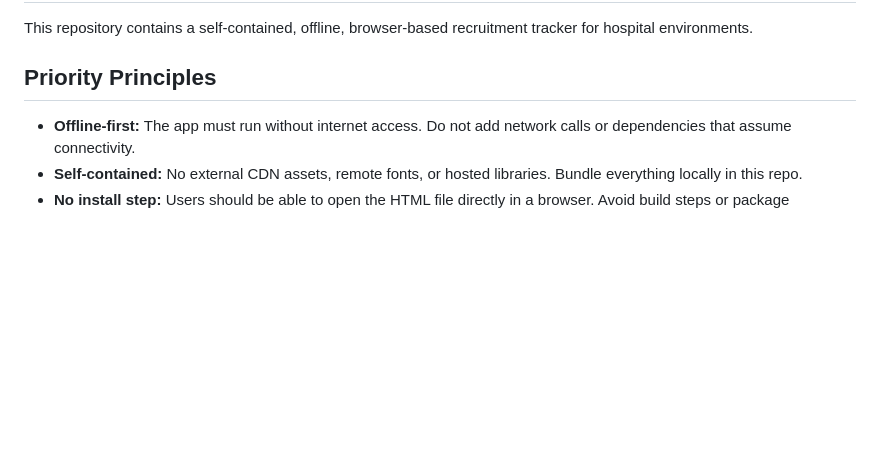
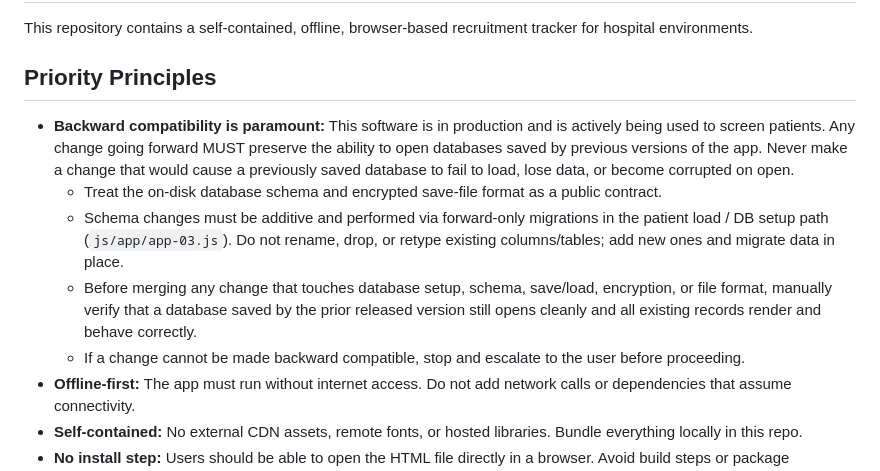
Before and after one commit to proshano/DIALEX-Eligibility-Screener, a Markdown page: AGENTS.md, the part around the change. Drawn GitHub-style; blank space fills up the shorter version.

Commit message:
Require backward compatibility with saved databases in AGENTS.md
The app is in production screening patients, so document that any future
change must preserve the ability to open databases saved by prior
versions, treat the on-disk schema and save-file format as a contract,
and require additive-only migrations plus manual verification.

Made-with: Cursor

```diff
--- a/AGENTS.md
+++ b/AGENTS.md
@@ -3,6 +3,11 @@
 This repository contains a self-contained, offline, browser-based recruitment tracker for hospital environments.
 
 ## Priority Principles
+- **Backward compatibility is paramount:** This software is in production and is actively being used to screen patients. Any change going forward MUST preserve the ability to open databases saved by previous versions of the app. Never make a change that would cause a previously saved database to fail to load, lose data, or become corrupted on open.
+  - Treat the on-disk database schema and encrypted save-file format as a public contract.
+  - Schema changes must be additive and performed via forward-only migrations in the patient load / DB setup path (`js/app/app-03.js`). Do not rename, drop, or retype existing columns/tables; add new ones and migrate data in place.
+  - Before merging any change that touches database setup, schema, save/load, encryption, or file format, manually verify that a database saved by the prior released version still opens cleanly and all existing records render and behave correctly.
+  - If a change cannot be made backward compatible, stop and escalate to the user before proceeding.
 - **Offline-first:** The app must run without internet access. Do not add network calls or dependencies that assume connectivity.
 - **Self-contained:** No external CDN assets, remote fonts, or hosted libraries. Bundle everything locally in this repo.
 - **No install step:** Users should be able to open the HTML file directly in a browser. Avoid build steps or package managers unless explicitly requested.
```
